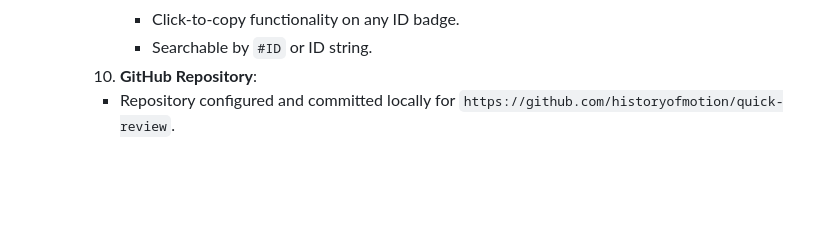
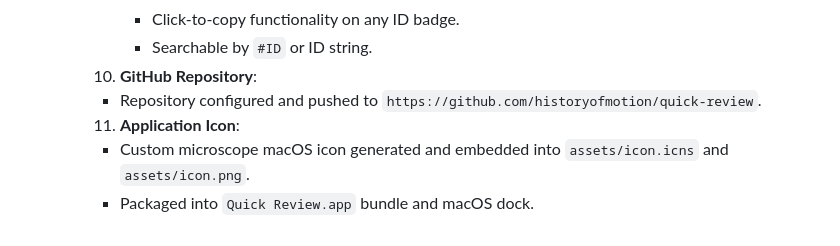
Before and after one commit to historyofmotion/quick-review, a Markdown page: DECISIONS.md, the part around the change. GitHub-like rendering; blank space fills up the shorter version.

Commit message:
Update DECISIONS.md with application icon details

```diff
--- a/DECISIONS.md
+++ b/DECISIONS.md
@@ -109,4 +109,7 @@ This document tracks all project requirements, architectural decisions, design c
        - Click-to-copy functionality on any ID badge.
        - Searchable by `#ID` or ID string.
     10. **GitHub Repository**:
-       - Repository configured and committed locally for `https://github.com/historyofmotion/quick-review`.
+       - Repository configured and pushed to `https://github.com/historyofmotion/quick-review`.
+    11. **Application Icon**:
+       - Custom microscope macOS icon generated and embedded into `assets/icon.icns` and `assets/icon.png`.
+       - Packaged into `Quick Review.app` bundle and macOS dock.
```
